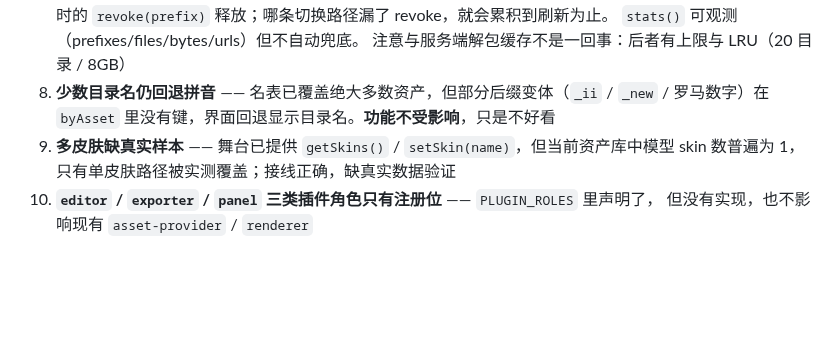
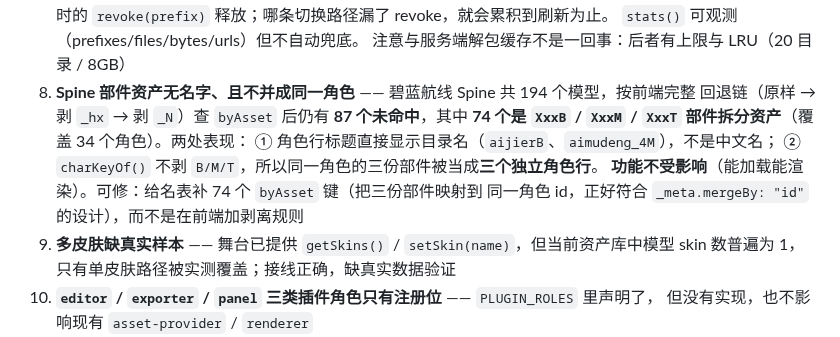
Before and after one commit to EIGHTfs/ModelStage, a Markdown page: docs/架构/能力层.md, the part around the change. Rendered like a GitHub page; blank space fills up the shorter version.

Commit message:
docs(能力层): 修正「回退拼音」那条的实测口径 —— 是 Spine B/M/T 部件资产（87 未命中 / 74 部件 / 34 角色），不是我先前写的 _ii/_new

```diff
--- a/docs/架构/能力层.md
+++ b/docs/架构/能力层.md
@@ -89,8 +89,13 @@
    只靠切换/卸载时的 `revoke(prefix)` 释放；哪条切换路径漏了 revoke，就会累积到刷新为止。
    `stats()` 可观测（prefixes/files/bytes/urls）但不自动兜底。
    注意与服务端解包缓存不是一回事：后者有上限与 LRU（20 目录 / 8GB）
-8. **少数目录名仍回退拼音** —— 名表已覆盖绝大多数资产，但部分后缀变体（`_ii` / `_new` /
-   罗马数字）在 `byAsset` 里没有键，界面回退显示目录名。**功能不受影响**，只是不好看
+8. **Spine 部件资产无名字、且不并成同一角色** —— 碧蓝航线 Spine 共 194 个模型，按前端完整
+   回退链（原样 → 剥 `_hx` → 剥 `_N`）查 `byAsset` 后仍有 **87 个未命中**，其中 **74 个是
+   `XxxB` / `XxxM` / `XxxT` 部件拆分资产**（覆盖 34 个角色）。两处表现：
+   ① 角色行标题直接显示目录名（`aijierB`、`aimudeng_4M`），不是中文名；
+   ② `charKeyOf()` 不剥 `B/M/T`，所以同一角色的三份部件被当成**三个独立角色行**。
+   **功能不受影响**（能加载能渲染）。可修：给名表补 74 个 `byAsset` 键（把三份部件映射到
+   同一角色 id，正好符合 `_meta.mergeBy: "id"` 的设计），而不是在前端加剥离规则
 9. **多皮肤缺真实样本** —— 舞台已提供 `getSkins()` / `setSkin(name)`，但当前资产库中模型
    skin 数普遍为 1，只有单皮肤路径被实测覆盖；接线正确，缺真实数据验证
 10. **`editor` / `exporter` / `panel` 三类插件角色只有注册位** —— `PLUGIN_ROLES` 里声明了，
```
